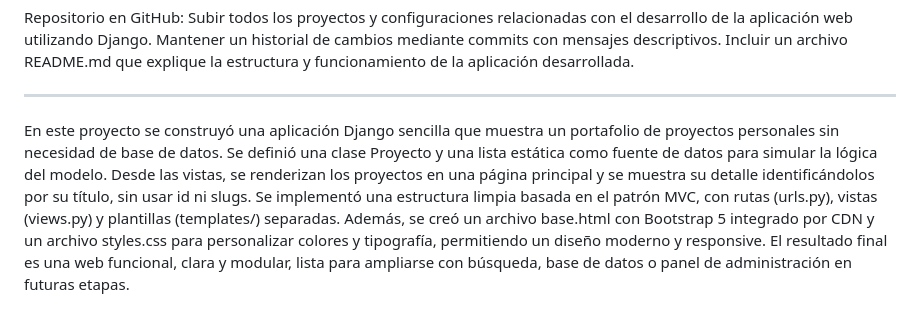
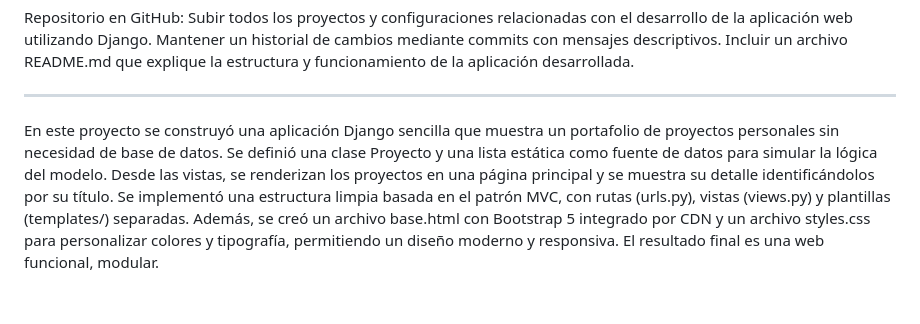
Before and after one commit to kJeriar/portafolio-django-m6, a Markdown page: README.md, the part around the change. Rendered like a GitHub page.

Commit message:
correcciones  README.md

```diff
--- a/README.md
+++ b/README.md
@@ -33,4 +33,4 @@ Incluir un archivo README.md que explique la estructura y funcionamiento de la a
 
 
 **************************************
-En este proyecto se construyó una aplicación Django sencilla que muestra un portafolio de proyectos personales sin necesidad de base de datos. Se definió una clase Proyecto y una lista estática como fuente de datos para simular la lógica del modelo. Desde las vistas, se renderizan los proyectos en una página principal y se muestra su detalle identificándolos por su título, sin usar id ni slugs. Se implementó una estructura limpia basada en el patrón MVC, con rutas (urls.py), vistas (views.py) y plantillas (templates/) separadas. Además, se creó un archivo base.html con Bootstrap 5 integrado por CDN y un archivo styles.css para personalizar colores y tipografía, permitiendo un diseño moderno y responsive. El resultado final es una web funcional, clara y modular, lista para ampliarse con búsqueda, base de datos o panel de administración en futuras etapas.
+En este proyecto se construyó una aplicación Django sencilla que muestra un portafolio de proyectos personales sin necesidad de base de datos. Se definió una clase Proyecto y una lista estática como fuente de datos para simular la lógica del modelo. Desde las vistas, se renderizan los proyectos en una página principal y se muestra su detalle identificándolos por su título. Se implementó una estructura limpia basada en el patrón MVC, con rutas (urls.py), vistas (views.py) y plantillas (templates/) separadas. Además, se creó un archivo base.html con Bootstrap 5 integrado por CDN y un archivo styles.css para personalizar colores y tipografía, permitiendo un diseño moderno y responsiva. El resultado final es una web funcional, modular.
```
